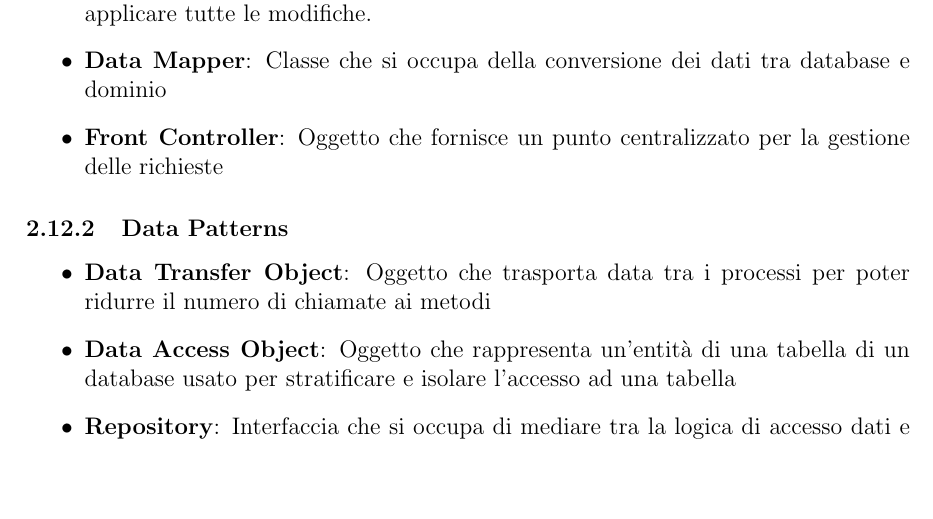
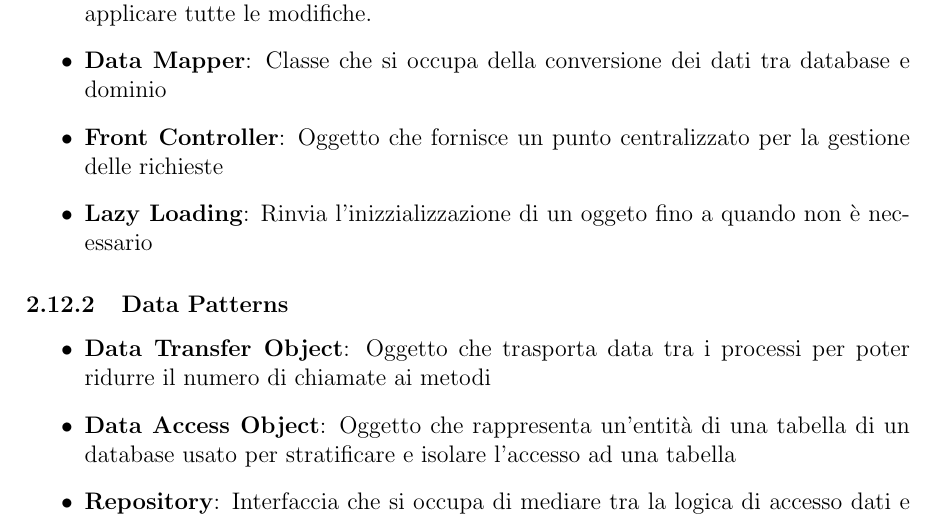
Before and after one commit to UnimibSoftEngCourse2022/progetto-questionari-1-dev-team, a LaTeX document (Documentation/DocumentoDiProgetto.tex): part of page 10 of 11, cut so that both start at the same text, the shorter picture padded with empty space. Compiled offline with pdfLaTeX.

Commit message:
Added Lazy Loading pattern

```diff
--- a/Documentation/DocumentoDiProgetto.tex
+++ b/Documentation/DocumentoDiProgetto.tex
@@ -214,6 +214,7 @@ Design Patterns utilizzati durante la creazione del progetto.
 		\item \textbf{Unit of Work}: Classe che si occupa di tenere traccia di ciò che possa modificare il database durante una transazione business e quando è terminata si occupa di applicare tutte le modifiche.
 		\item \textbf{Data Mapper}: Classe che si occupa della conversione dei dati tra database e dominio
 		\item \textbf{Front Controller}: Oggetto che fornisce un punto centralizzato per la gestione delle richieste
+		\item \textbf{Lazy Loading}: Rinvia l'inizzializzazione di un oggeto fino a quando non è necessario
 	\end{itemize}
 \subsubsection{Data Patterns}
 	\begin{itemize}
```
